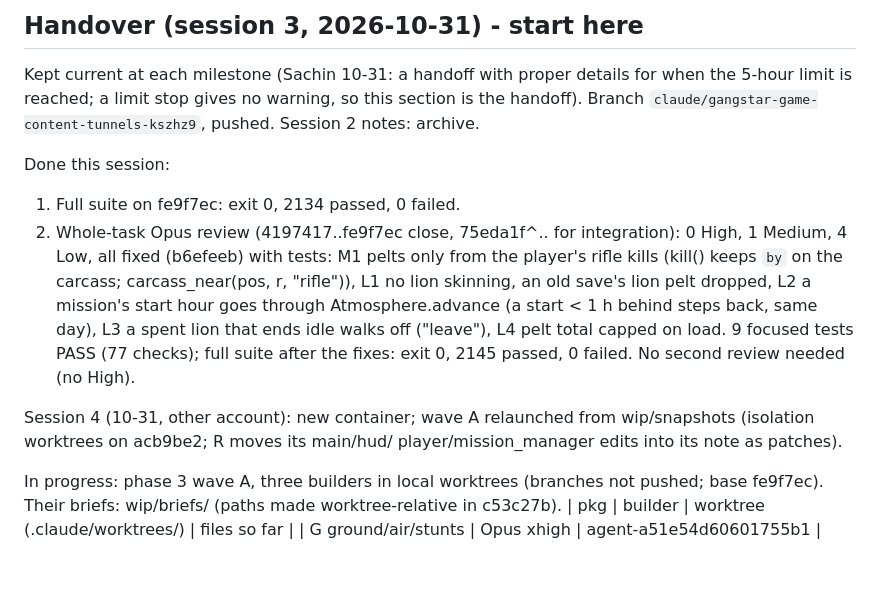
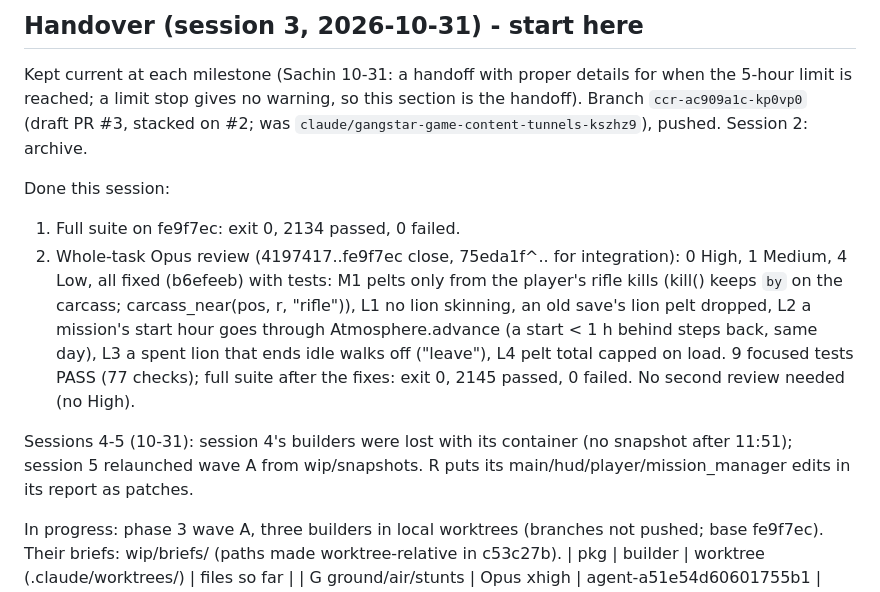
Before and after one commit to sachinpant3572/privateRepo, a Markdown page: HANDOFF-hill-content.md, the part around the change. GitHub-like rendering; blank space fills up the shorter version.

Commit message:
Handoff: session 5 restart on ccr branch, draft PR #3
Co-Authored-By: Claude Opus 5.5 <noreply@anthropic.com>
Claude-Session: https://claude.ai/code/session_01Frejy1ZWKEZvZtmSviZFap

```diff
--- a/HANDOFF-hill-content.md
+++ b/HANDOFF-hill-content.md
@@ -83,8 +83,8 @@ on top; built in phases, each committed; `/effort xhigh` suits it.
 Kept current at each milestone (Sachin 10-31: a handoff with proper
 details for when the 5-hour limit is reached; a limit stop gives no
 warning, so this section is the handoff). Branch
-`claude/gangstar-game-content-tunnels-kszhz9`, pushed. Session 2 notes:
-archive.
+`ccr-ac909a1c-kp0vp0` (draft PR #3, stacked on #2; was
+`claude/gangstar-game-content-tunnels-kszhz9`), pushed. Session 2: archive.
 
 Done this session:
 1. Full suite on fe9f7ec: exit 0, 2134 passed, 0 failed.
@@ -98,9 +98,9 @@ Done this session:
    load. 9 focused tests PASS (77 checks); full suite after the fixes:
    exit 0, 2145 passed, 0 failed. No second review needed (no High).
 
-Session 4 (10-31, other account): new container; wave A relaunched from
-wip/snapshots (isolation worktrees on acb9be2; R moves its main/hud/
-player/mission_manager edits into its note as patches).
+Sessions 4-5 (10-31): session 4's builders were lost with its container
+(no snapshot after 11:51); session 5 relaunched wave A from wip/snapshots.
+R puts its main/hud/player/mission_manager edits in its report as patches.
 
 In progress: phase 3 wave A, three builders in local worktrees (branches
 not pushed; base fe9f7ec). Their briefs: wip/briefs/ (paths made
```
